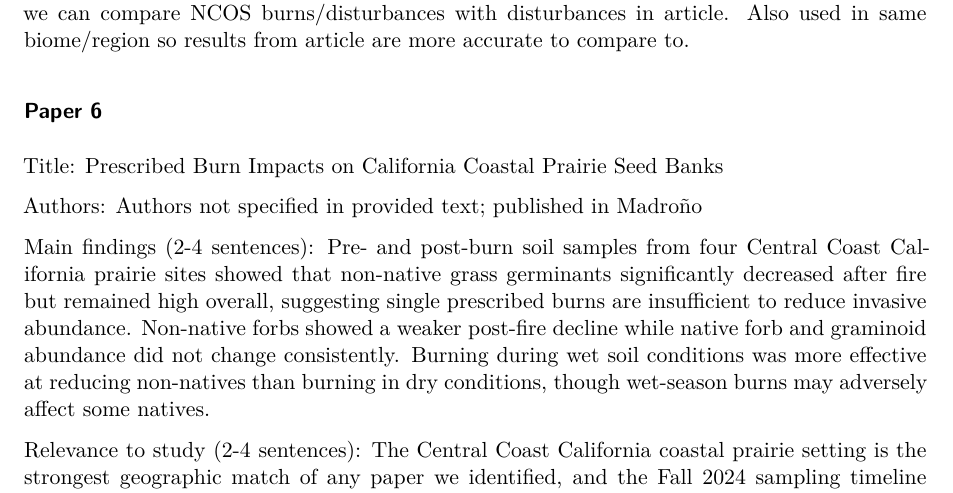
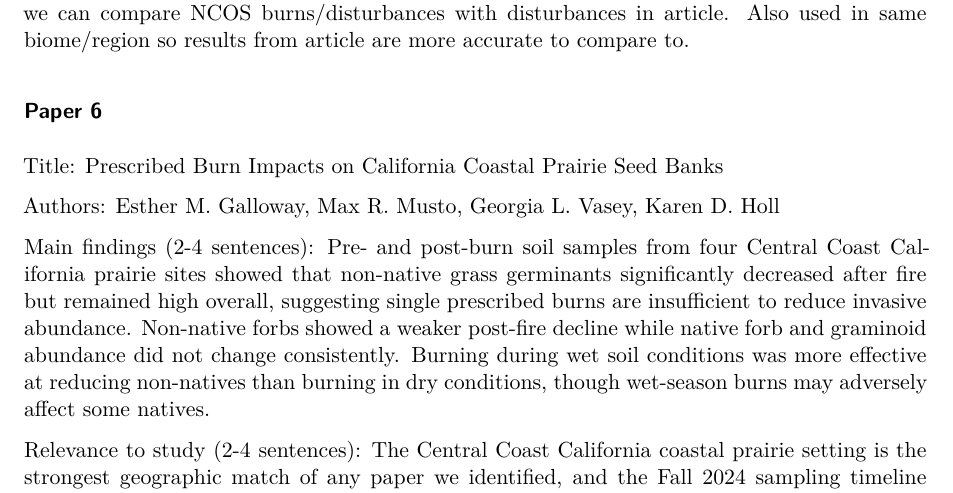
Before and after one commit to lperusa7/literature-dissection, a Quarto document (documents/template.qmd): part of page 6 of 9, cut so that both start at the same text. Rendered offline with R 4.5, knitr and Pandoc in place of Quarto, then LaTeX, with nearby package versions.

Commit message:
Adding authors for paper 6

```diff
--- a/documents/template.qmd
+++ b/documents/template.qmd
@@ -168,7 +168,7 @@ Also gives reference to compare values received from NCOS; we can compare NCOS b
 
 Title: Prescribed Burn Impacts on California Coastal Prairie Seed Banks
 
-Authors: Authors not specified in provided text; published in Madroño
+Authors: Esther M. Galloway, Max R. Musto, Georgia L. Vasey, Karen D. Holl
 
 Main findings (2-4 sentences):
 Pre- and post-burn soil samples from four Central Coast California prairie sites showed that non-native grass germinants significantly decreased after fire but remained high overall, suggesting single prescribed burns are insufficient to reduce invasive abundance. Non-native forbs showed a weaker post-fire decline while native forb and graminoid abundance did not change consistently. Burning during wet soil conditions was more effective at reducing non-natives than burning in dry conditions, though wet-season burns may adversely affect some natives.
```
